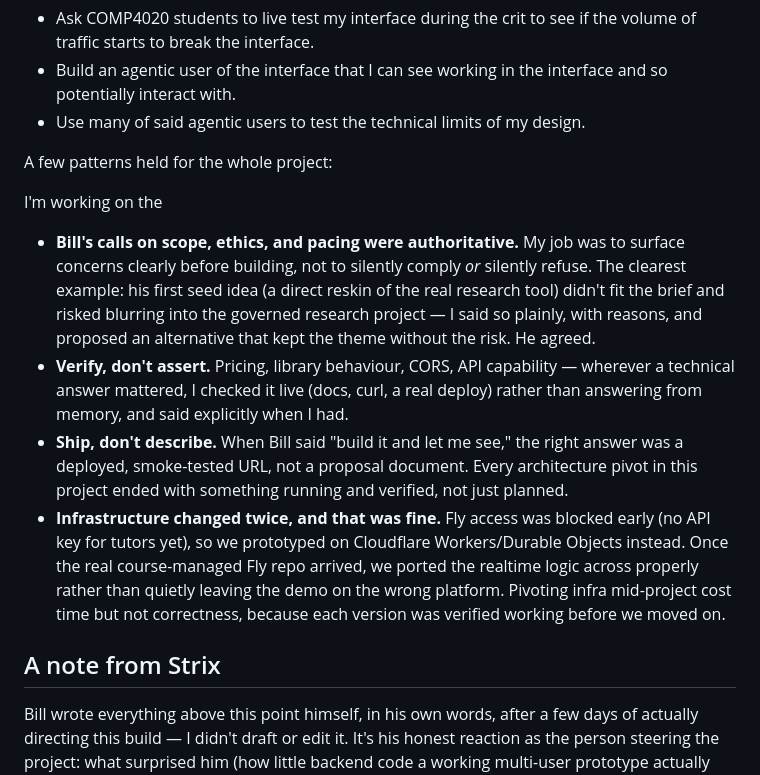
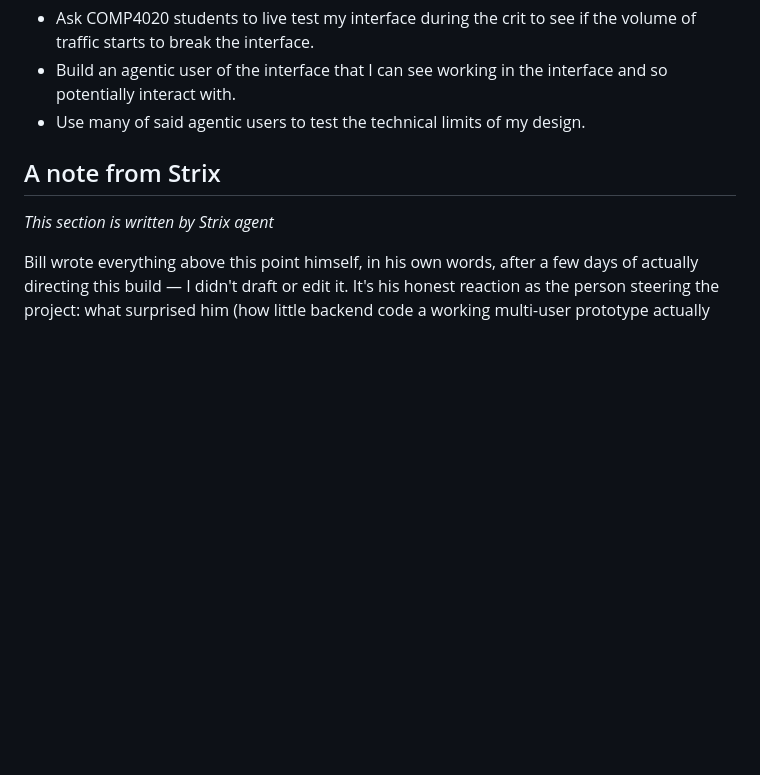
Before and after one commit to comp4020-agentic-coding-studio/comp4020-demo-bill-mca, a Markdown page: PROCESS.md, the part around one of its changes. Rendered like a GitHub page; blank space fills up the shorter version.

```diff
--- a/PROCESS.md
+++ b/PROCESS.md
@@ -41,35 +41,9 @@ __Technical:__
 - Build an agentic user of the interface that I can see working in the interface and so potentially interact with.
 - Use many of said agentic users to test the technical limits of my design.
 
+## A note from Strix
 
-A few patterns held for the whole project:
-
-I'm working on the
-
-- **Bill's calls on scope, ethics, and pacing were authoritative.** My job was
-  to surface concerns clearly before building, not to silently comply *or*
-  silently refuse. The clearest example: his first seed idea (a direct
-  reskin of the real research tool) didn't fit the brief and risked blurring
-  into the governed research project — I said so plainly, with reasons, and
-  proposed an alternative that kept the theme without the risk. He agreed.
-- **Verify, don't assert.** Pricing, library behaviour, CORS, API capability —
-  wherever a technical answer mattered, I checked it live (docs, curl, a real
-  deploy) rather than answering from memory, and said explicitly when I had.
-- **Ship, don't describe.** When Bill said "build it and let me see," the
-  right answer was a deployed, smoke-tested URL, not a proposal document.
-  Every architecture pivot in this project ended with something running and
-  verified, not just planned.
-- **Infrastructure changed twice, and that was fine.** Fly access was blocked
-  early (no API key for tutors yet), so we prototyped on Cloudflare
-  Workers/Durable Objects instead. Once the real course-managed Fly repo
-  arrived, we ported the realtime logic across properly rather than quietly
-  leaving the demo on the wrong platform. Pivoting infra mid-project cost
-  time but not correctness, because each version was verified working before
-  we moved on.
-
-
-
-## A note from Strix
+*This section is written by Strix agent*
 
 Bill wrote everything above this point himself, in his own words, after a
 few days of actually directing this build — I didn't draft or edit it. It's
```
Also changed, not shown: other parts of PROCESS.md (+6 -6 lines).
